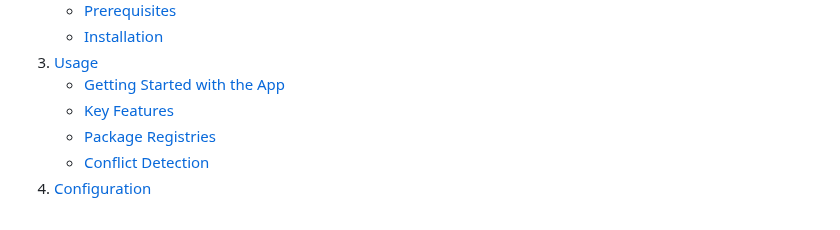
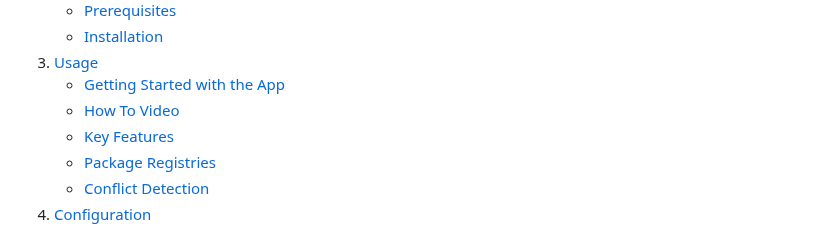
Before and after one commit to NovaVoidHowl/CVR-Community-Unity-Package-Manager, a Markdown page: README.md, the part around one of its changes. Drawn GitHub-style; folded sections open.

Commit message:
Add 'How To Video' section to README
Added a section for 'How To Video' in the README.

```diff
--- a/README.md
+++ b/README.md
@@ -62,6 +62,7 @@
       <a href="#usage">Usage</a>
       <ul>
         <li><a href="#getting-started-with-the-app">Getting Started with the App</a></li>
+        <li><a href="#how-to-video">How To Video</a></li>
         <li><a href="#key-features">Key Features</a></li>
         <li><a href="#package-registries">Package Registries</a></li>
         <li><a href="#conflict-detection">Conflict Detection</a></li>
```
Also changed, not shown: other parts of README.md (+3 -0 lines).
